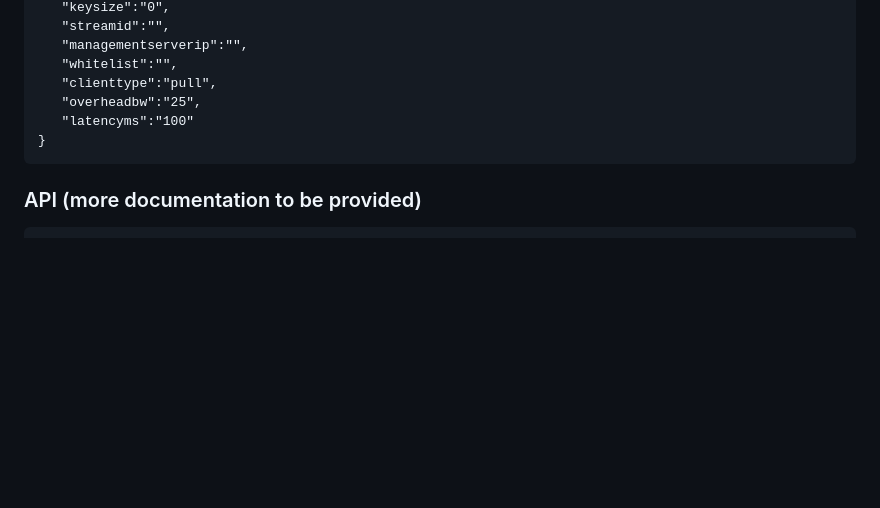
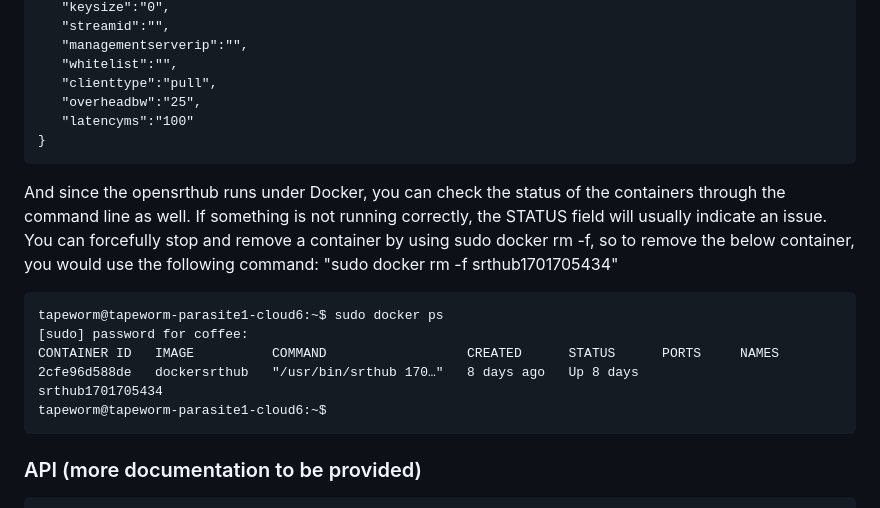
Before and after one commit to cannonbeach/opensrthub, a Markdown page: README.md, the part around the change. Drawn GitHub-style; blank space fills up the shorter version.

````diff
--- a/README.md
+++ b/README.md
@@ -83,6 +83,16 @@ The configuration file format is as follows (and is stored in /opt/srthub/config
 }
 ```
 
+And since the opensrthub runs under Docker, you can check the status of the containers through the command line as well.  If something is not running correctly, the STATUS field will usually indicate an issue.  You can forcefully stop and remove a container by using sudo docker rm -f, so to remove the below container, you would use the following command: "sudo docker rm -f srthub1701705434"
+
+```
+tapeworm@tapeworm-parasite1-cloud6:~$ sudo docker ps
+[sudo] password for coffee:
+CONTAINER ID   IMAGE          COMMAND                  CREATED      STATUS      PORTS     NAMES
+2cfe96d588de   dockersrthub   "/usr/bin/srthub 170…"   8 days ago   Up 8 days             srthub1701705434
+tapeworm@tapeworm-parasite1-cloud6:~$
+```
+
 ### API (more documentation to be provided)
 
 ```
````
